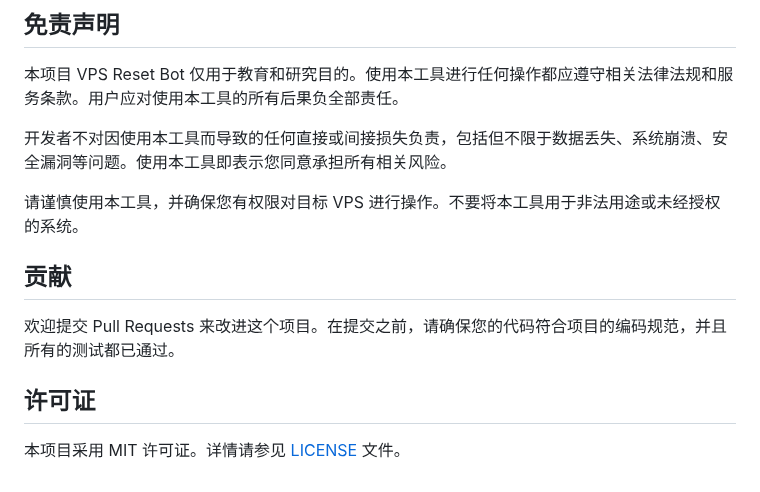
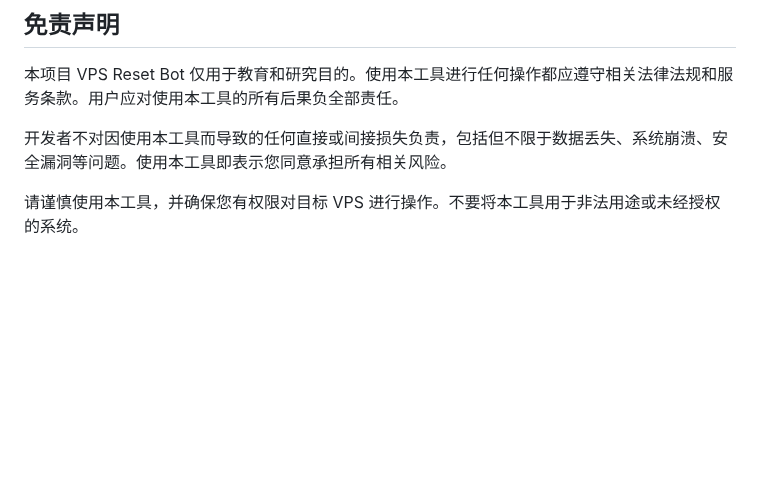
Before and after one commit to ychappyman/SSHTGBot, a Markdown page: readme.md, the part around the change. Rendered like a GitHub page; blank space fills up the shorter version.

```diff
--- a/readme.md
+++ b/readme.md
@@ -99,11 +99,3 @@ VPS-Set-For-Telegram 是一个基于 Telegram 的自动化工具，主要用于
 开发者不对因使用本工具而导致的任何直接或间接损失负责，包括但不限于数据丢失、系统崩溃、安全漏洞等问题。使用本工具即表示您同意承担所有相关风险。
 
 请谨慎使用本工具，并确保您有权限对目标 VPS 进行操作。不要将本工具用于非法用途或未经授权的系统。
-
-## 贡献
-
-欢迎提交 Pull Requests 来改进这个项目。在提交之前，请确保您的代码符合项目的编码规范，并且所有的测试都已通过。
-
-## 许可证
-
-本项目采用 MIT 许可证。详情请参见 [LICENSE](LICENSE) 文件。
```
